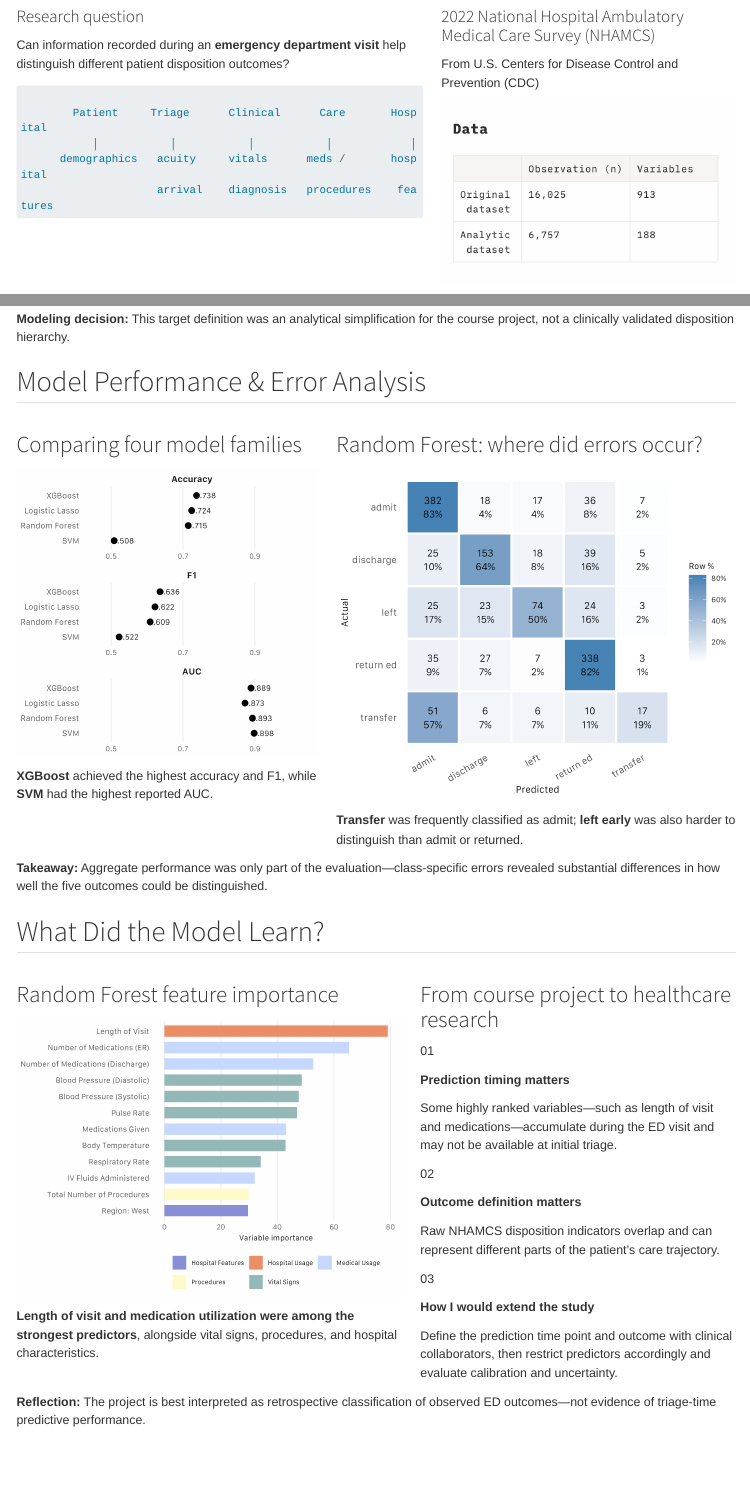
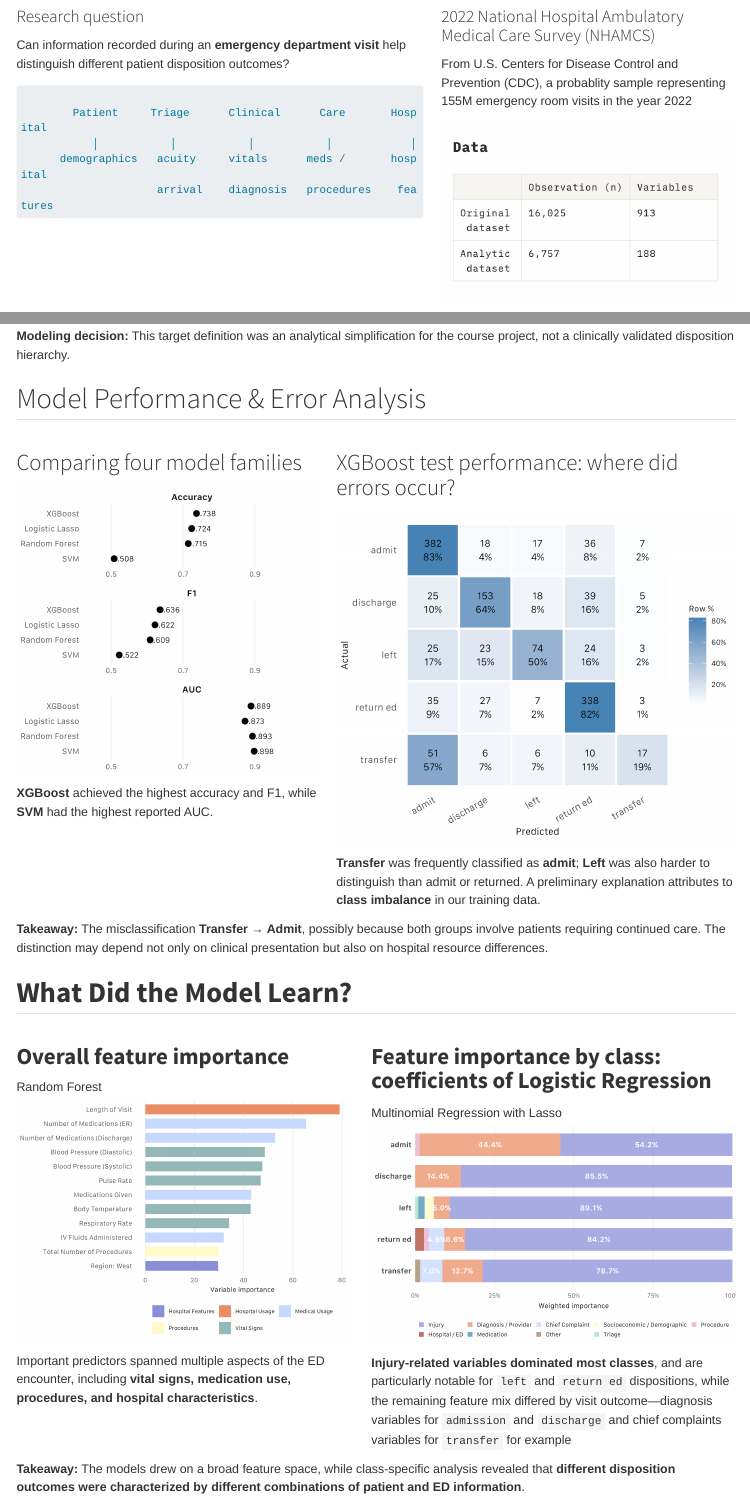
Before and after one commit to h-christy/hchristy-slides, a Quarto document (ed-project-en.qmd): the page in a window 1100 px wide, from 230 px down, and a second part further down, joined at a grey line. Rendered offline with R 4.5, knitr and Pandoc in place of Quarto, with nearby package versions; menus at the side of the page are left out; long lines of code are wrapped.

Commit message:
Modify visualizations

```diff
--- a/ed-project-en.qmd
+++ b/ed-project-en.qmd
@@ -50,7 +50,7 @@ distinguish different patient disposition outcomes?
 
 #### 2022 National Hospital Ambulatory Medical Care Survey (NHAMCS)
 
-From U.S. Centers for Disease Control and Prevention (CDC)
+From U.S. Centers for Disease Control and Prevention (CDC), a probablity sample representing 155M emergency room visits in the year 2022
 
 ![](data/img/dataset-dim.png)
 
@@ -182,79 +182,54 @@ From U.S. Centers for Disease Control and Prevention (CDC)
 
 ::: {.column width="57%"}
 
-### Random Forest: where did errors occur?
+### XGBoost test performance: where did errors occur?
 
 ![](data/img/rf-confusion-normalized.png){width=100%}
 
-**Transfer** was frequently classified as admit; **left early** was also harder to distinguish than admit or returned.
+**Transfer** was frequently classified as **admit**; **Left** was also harder to distinguish than admit or returned. A preliminary explanation attributes to **class imbalance** in our training data.
 
 
 :::
 
 :::
 
-**Takeaway:** Aggregate performance was only part of the evaluation—class-specific errors revealed substantial differences in how well the five outcomes could be distinguished.
+**Takeaway:** The misclassification **Transfer → Admit**, possibly because both groups involve patients requiring continued care. The distinction may depend not only on clinical presentation but also on hospital resource differences.
 
 
-## What Did the Model Learn?
+
+## **What Did the Model Learn?**
 
 ::: {.columns}
 
-::: {.column width="55%"}
+::: {.column width="48%"}
 
-### Random Forest feature importance
+### **Overall feature importance**
 
-![](data/img/rf-feature-importance.png)
+<div class="figure-model">Random Forest</div>
+
+![](data/img/rf-feature-importance.png){width=100%}
 
 <div class="model-summary">
 
-**Length of visit and medication utilization were among the strongest
-predictors**, alongside vital signs, procedures, and hospital characteristics.
+Important predictors spanned multiple aspects of the ED encounter,
+including **vital signs, medication use, procedures, and hospital characteristics**.
 
 </div>
 
 :::
 
-::: {.column width="45%"}
+::: {.column width="52%"}
 
-### From course project to healthcare research
+### **Feature importance by class: coefficients of Logistic Regression**
 
-<div class="reflection-item">
+<div class="figure-model">Multinomial Regression with Lasso</div>
 
-<span class="reflection-number">01</span>
+![](data/img/class-specific-feature-importance2.png){width=100%}
 
-<div>
-<strong>Prediction timing matters</strong>
+<div class="model-summary">
 
-Some highly ranked variables—such as length of visit and medications—accumulate
-during the ED visit and may not be available at initial triage.
-</div>
-
-</div>
-
-<div class="reflection-item">
-
-<span class="reflection-number">02</span>
-
-<div>
-<strong>Outcome definition matters</strong>
-
-Raw NHAMCS disposition indicators overlap and can represent different parts
-of the patient's care trajectory.
-</div>
-
-</div>
-
-<div class="reflection-item">
-
-<span class="reflection-number">03</span>
-
-<div>
-<strong>How I would extend the study</strong>
-
-Define the prediction time point and outcome with clinical collaborators,
-then restrict predictors accordingly and evaluate calibration and uncertainty.
-</div>
+**Injury-related variables dominated most classes**, and are particularly notable for `left` and `return ed` dispositions,  while the remaining
+feature mix differed by visit outcome—diagnosis variables for `admission` and `discharge` and chief complaints variables for `transfer` for example
 
 </div>
 
@@ -264,7 +239,8 @@ then restrict predictors accordingly and evaluate calibration and uncertainty.
 
 <div class="takeaway">
 
-**Reflection:** The project is best interpreted as retrospective classification
-of observed ED outcomes—not evidence of triage-time predictive performance.
+**Takeaway:** The models drew on a broad feature space, while
+class-specific analysis revealed that **different disposition outcomes
+were characterized by different combinations of patient and ED information**.
 
 </div>
```
Also changed, not shown: data/img/class-specific-feature-importance2.png (added), data/img/importance-by-class.png (added), docs/search.json, ed-project-en.qmd (10 more changed lines), 4 other files.
